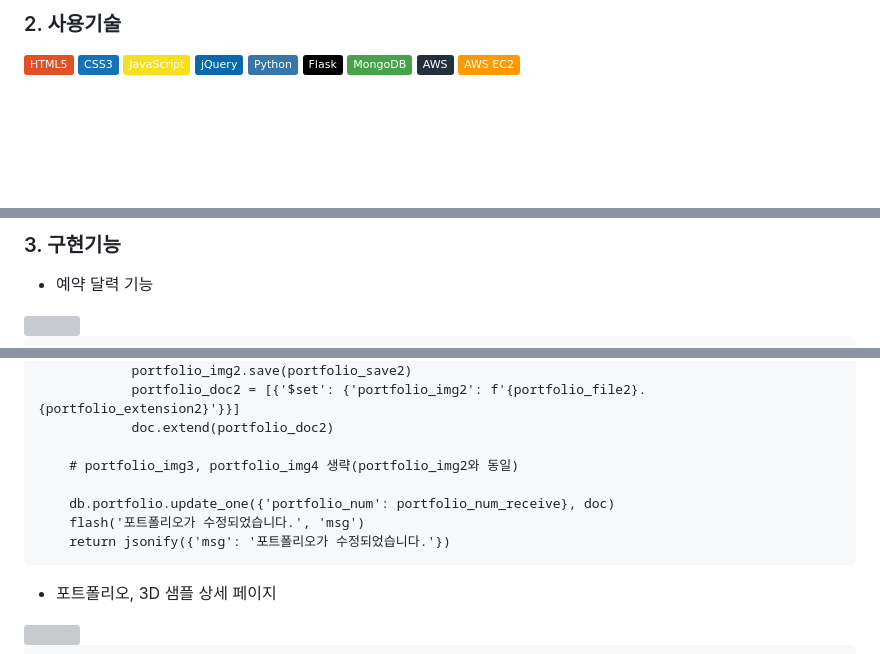
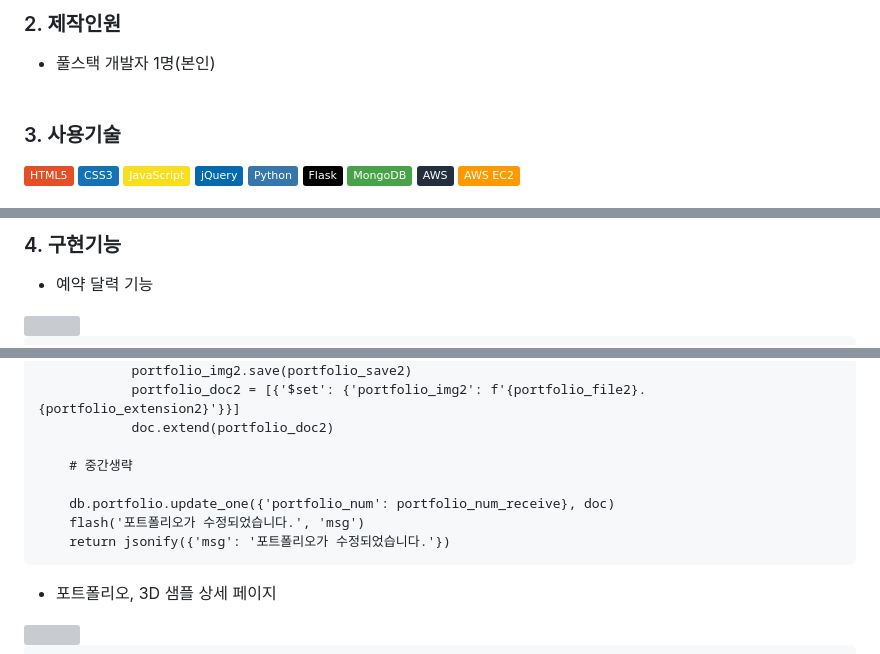
Before and after one commit to hyoungbinoh/studiosonagi, a Markdown page: README.md, 3 parts joined by grey strips. Rendered like a GitHub page; badges without logos; blank space fills up the shorter version; grey boxes are pictures that could not be loaded.

````diff
--- a/README.md
+++ b/README.md
@@ -10,3 +11,7 @@
 
-### 2. 사용기술
+### 2. 제작인원
+* 풀스택 개발자 1명(본인)
+<br/><br/>
+
+### 3. 사용기술
 <img src="https://img.shields.io/badge/HTML5-E34F26?style=flat&logo=html5&logoColor=white"> <img src="https://img.shields.io/badge/CSS3-1572B6?style=flat&logo=css3&logoColor=white"> <img src="https://img.shields.io/badge/JavaScript-F7DF1E?style=flat&logo=javascript&logoColor=black"> <img src="https://img.shields.io/badge/jQuery-0769AD?style=flat&logo=jquery&logoColor=white"> <img src="https://img.shields.io/badge/Python-3776AB?style=flat&logo=python&logoColor=white"> <img src="https://img.shields.io/badge/Flask-000000?style=flat&logo=flask&logoColor=white"> <img src="https://img.shields.io/badge/MongoDB-47A248?style=flat&logo=MongoDB&logoColor=white"> <img src="https://img.shields.io/badge/AWS-232F3E?style=flat&logo=amazon AWS&logoColor=white">  <img src="https://img.shields.io/badge/AWS EC2-FF9900?style=flat&logo=amazon EC2&logoColor=white">
@@ -13,6 +19,7 @@
 
-### 3. 구현기능
+### 4. 구현기능
 * 예약 달력 기능
+
 <img src="https://user-images.githubusercontent.com/108599126/221131473-f4f7054b-5b80-4744-b354-b575c09b52c3.PNG" width="630" height="340">
 
 ```
@@ -333,7 +205,7 @@ def update_portfolio():
             portfolio_doc2 = [{'$set': {'portfolio_img2': f'{portfolio_file2}.{portfolio_extension2}'}}]
             doc.extend(portfolio_doc2)
 
-    # portfolio_img3, portfolio_img4 생략(portfolio_img2와 동일)
+    # 중간생략
 
     db.portfolio.update_one({'portfolio_num': portfolio_num_receive}, doc)
     flash('포트폴리오가 수정되었습니다.', 'msg')
@@ -341,6 +213,7 @@ def update_portfolio():
 ```
 
 * 포트폴리오, 3D 샘플 상세 페이지
+
 <img src="https://user-images.githubusercontent.com/108599126/222917909-693ac111-f5a1-4544-9c0b-7821315f5730.JPG" width="630" height="340">
 
 ```
````
Also changed, not shown: other parts of README.md (+12 -161 lines).
